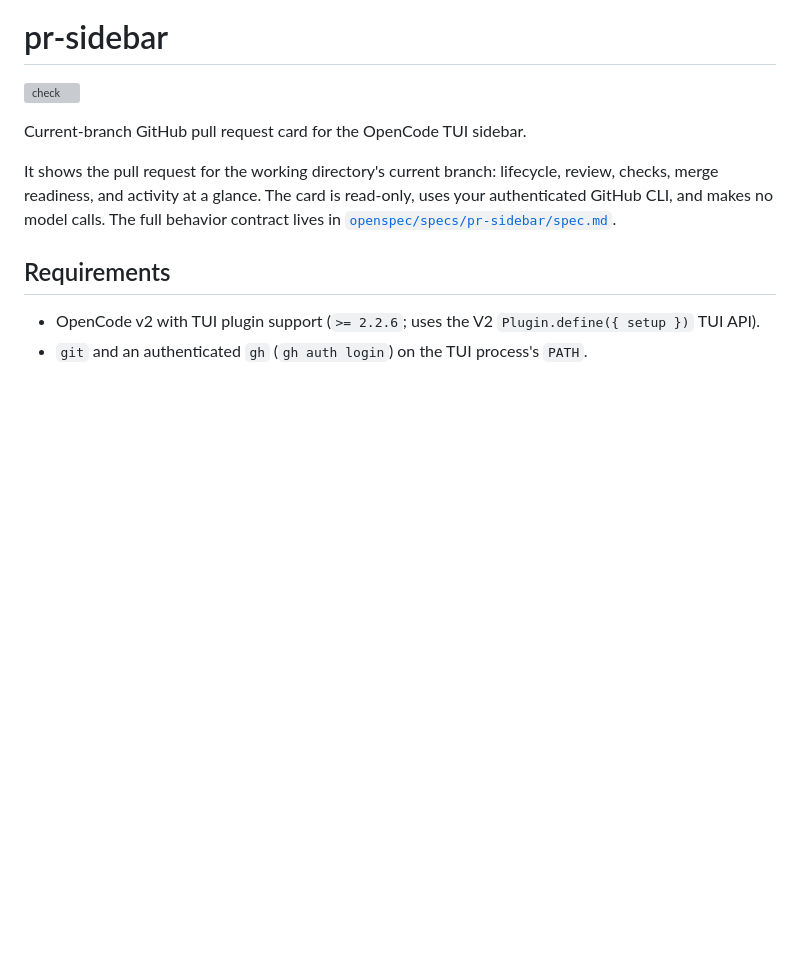
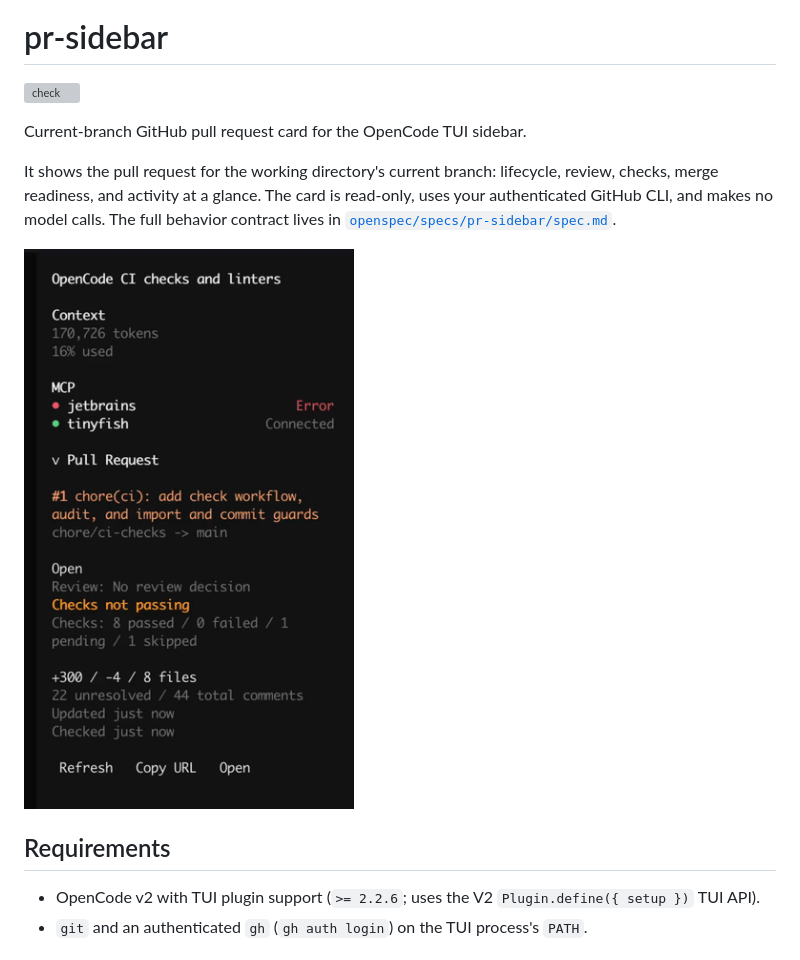
Before and after one commit to karczews/opencode-pr-sidebar, a Markdown page: README.md, the part around the change. Drawn GitHub-style; pictures changed too: docs/assets/card.gif (added); blank space fills up the shorter version; grey boxes are pictures that could not be loaded.

Commit message:
docs: add demo video to readme (#2)

```diff
--- a/README.md
+++ b/README.md
@@ -9,6 +9,8 @@ review, checks, merge readiness, and activity at a glance. The card is read-only
 uses your authenticated GitHub CLI, and makes no model calls. The full behavior
 contract lives in
 [`openspec/specs/pr-sidebar/spec.md`](openspec/specs/pr-sidebar/spec.md).
+
+![Pull request card demo](docs/assets/card.gif)
 
 ## Requirements
 
```
Also changed, not shown: 1 other file.
